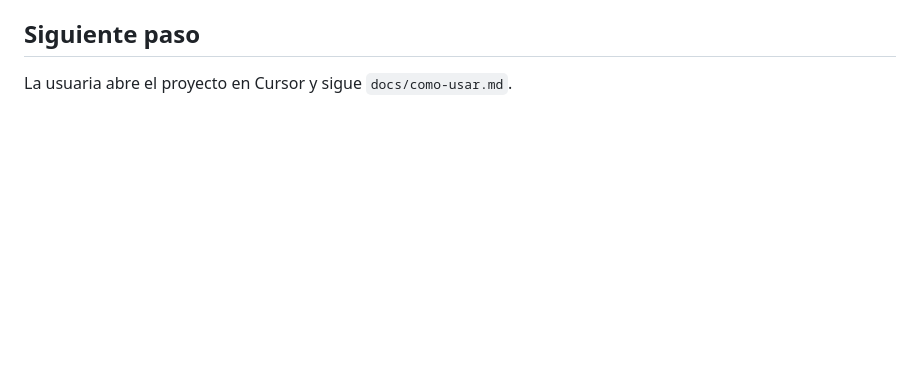
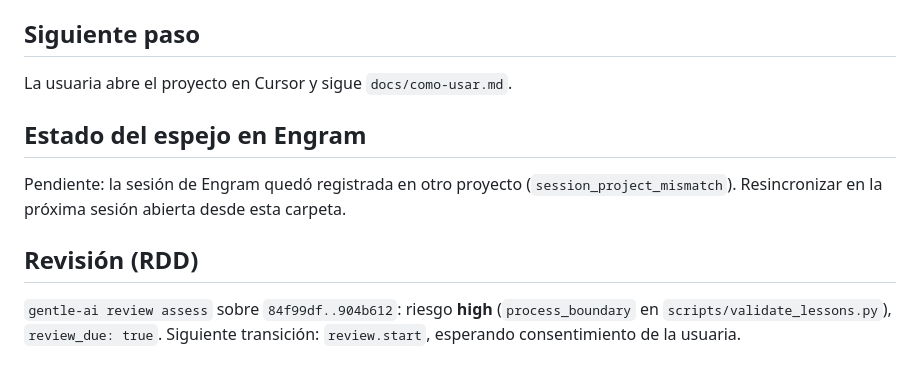
Before and after one commit to CristinaChaconSanta/aura-ai-academy, a Markdown page: odd/tasks/fase-0-fabrica-contenido.md, the part around the change. Drawn GitHub-style; blank space fills up the shorter version.

Commit message:
docs(odd): record review assessment and pending memory mirror

```diff
--- a/odd/tasks/fase-0-fabrica-contenido.md
+++ b/odd/tasks/fase-0-fabrica-contenido.md
@@ -57,3 +57,9 @@ Fuera de alcance: app web, base de datos, despliegue (fases 1–4).
 
 ## Siguiente paso
 La usuaria abre el proyecto en Cursor y sigue `docs/como-usar.md`.
+
+## Estado del espejo en Engram
+Pendiente: la sesión de Engram quedó registrada en otro proyecto (`session_project_mismatch`). Resincronizar en la próxima sesión abierta desde esta carpeta.
+
+## Revisión (RDD)
+`gentle-ai review assess` sobre `84f99df..904b612`: riesgo **high** (`process_boundary` en `scripts/validate_lessons.py`), `review_due: true`. Siguiente transición: `review.start`, esperando consentimiento de la usuaria.
```
